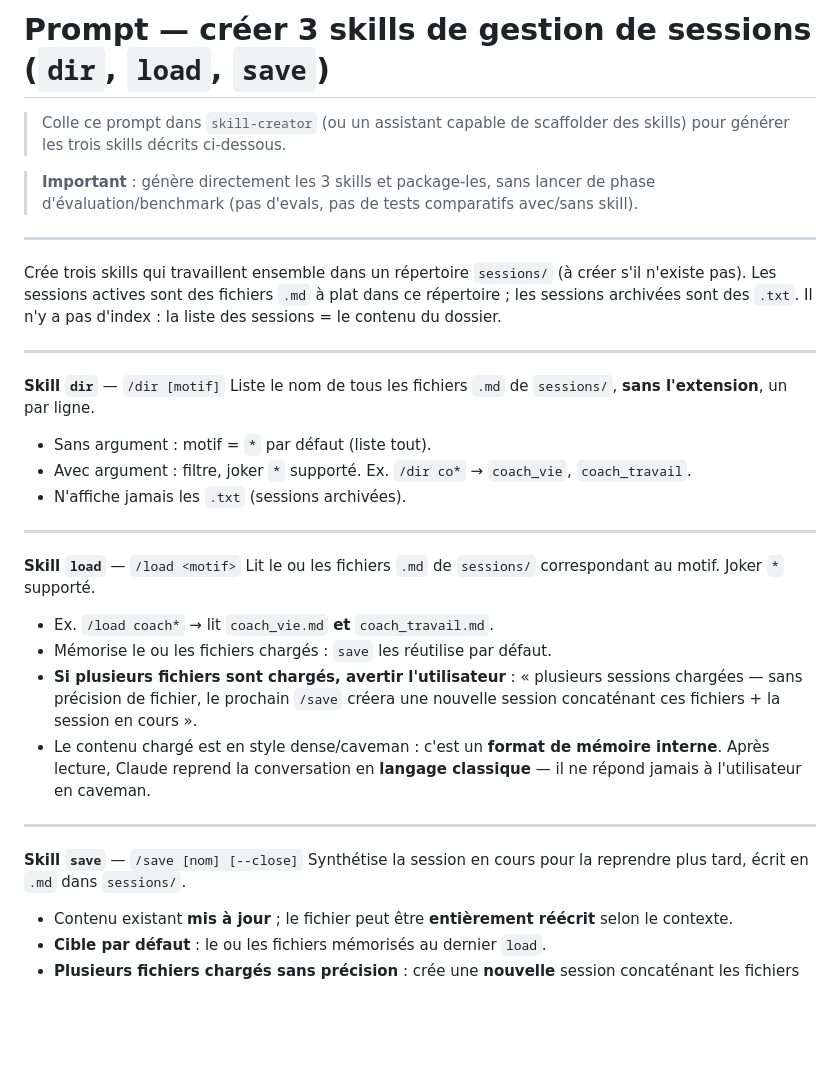
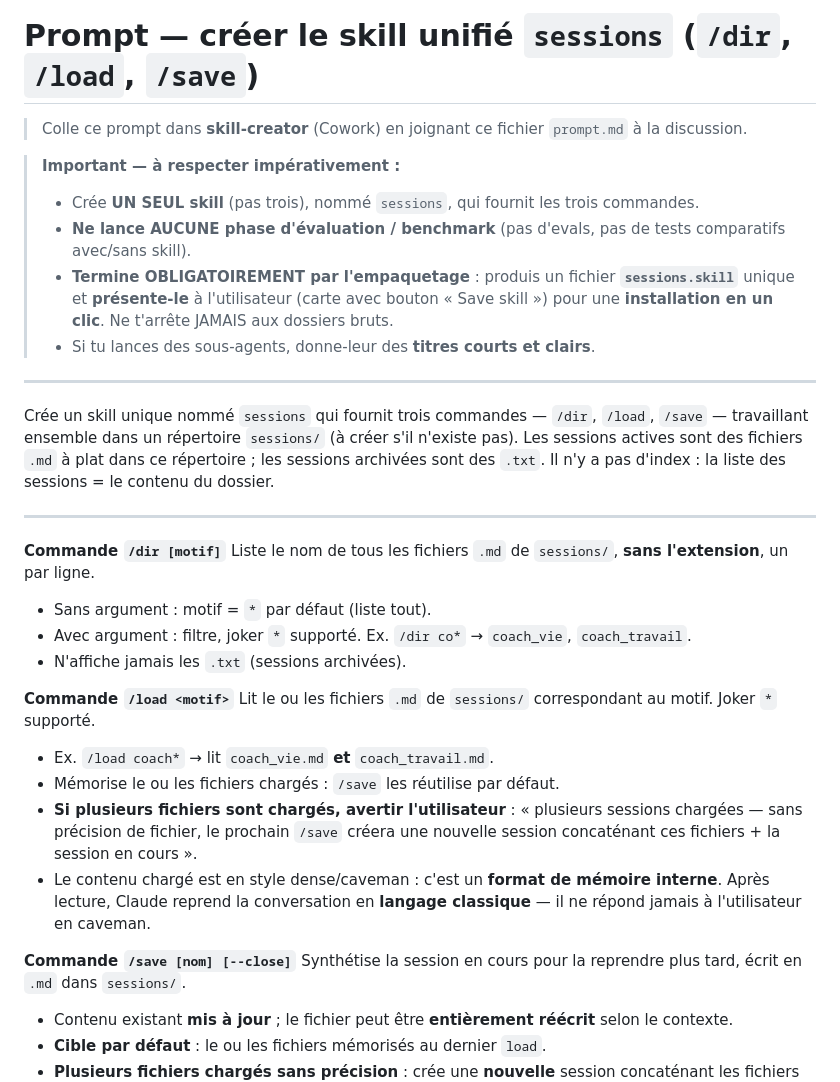
Before and after one commit to MagikKotik/vostoksite, a Markdown page: sessions-skill/prompt.md, the part around the change. Rendered like a GitHub page; blank space fills up the shorter version.

Commit message:
Unify into single sessions skill; mandate .skill packaging + document install

```diff
--- a/sessions-skill/prompt.md
+++ b/sessions-skill/prompt.md
@@ -1,33 +1,33 @@
-# Prompt — créer 3 skills de gestion de sessions (`dir`, `load`, `save`)
+# Prompt — créer le skill unifié `sessions` (`/dir`, `/load`, `/save`)
 
-> Colle ce prompt dans `skill-creator` (ou un assistant capable de scaffolder des skills) pour générer les trois skills décrits ci-dessous.
+> Colle ce prompt dans **skill-creator** (Cowork) en joignant ce fichier `prompt.md` à la discussion.
 
-> **Important** : génère directement les 3 skills et package-les, sans lancer de phase d'évaluation/benchmark (pas d'evals, pas de tests comparatifs avec/sans skill).
+> **Important — à respecter impérativement :**
+> - Crée **UN SEUL skill** (pas trois), nommé `sessions`, qui fournit les trois commandes.
+> - **Ne lance AUCUNE phase d'évaluation / benchmark** (pas d'evals, pas de tests comparatifs avec/sans skill).
+> - **Termine OBLIGATOIREMENT par l'empaquetage** : produis un fichier **`sessions.skill`** unique et **présente-le** à l'utilisateur (carte avec bouton « Save skill ») pour une **installation en un clic**. Ne t'arrête JAMAIS aux dossiers bruts.
+> - Si tu lances des sous-agents, donne-leur des **titres courts et clairs**.
 
 ---
 
-Crée trois skills qui travaillent ensemble dans un répertoire `sessions/` (à créer s'il n'existe pas). Les sessions actives sont des fichiers `.md` à plat dans ce répertoire ; les sessions archivées sont des `.txt`. Il n'y a pas d'index : la liste des sessions = le contenu du dossier.
+Crée un skill unique nommé `sessions` qui fournit trois commandes — `/dir`, `/load`, `/save` — travaillant ensemble dans un répertoire `sessions/` (à créer s'il n'existe pas). Les sessions actives sont des fichiers `.md` à plat dans ce répertoire ; les sessions archivées sont des `.txt`. Il n'y a pas d'index : la liste des sessions = le contenu du dossier.
 
 ---
 
-**Skill `dir`** — `/dir [motif]`
+**Commande `/dir [motif]`**
 Liste le nom de tous les fichiers `.md` de `sessions/`, **sans l'extension**, un par ligne.
 - Sans argument : motif = `*` par défaut (liste tout).
 - Avec argument : filtre, joker `*` supporté. Ex. `/dir co*` → `coach_vie`, `coach_travail`.
 - N'affiche jamais les `.txt` (sessions archivées).
 
----
-
-**Skill `load`** — `/load <motif>`
+**Commande `/load <motif>`**
 Lit le ou les fichiers `.md` de `sessions/` correspondant au motif. Joker `*` supporté.
 - Ex. `/load coach*` → lit `coach_vie.md` **et** `coach_travail.md`.
-- Mémorise le ou les fichiers chargés : `save` les réutilise par défaut.
+- Mémorise le ou les fichiers chargés : `/save` les réutilise par défaut.
 - **Si plusieurs fichiers sont chargés, avertir l'utilisateur** : « plusieurs sessions chargées — sans précision de fichier, le prochain `/save` créera une nouvelle session concaténant ces fichiers + la session en cours ».
 - Le contenu chargé est en style dense/caveman : c'est un **format de mémoire interne**. Après lecture, Claude reprend la conversation en **langage classique** — il ne répond jamais à l'utilisateur en caveman.
 
----
-
-**Skill `save`** — `/save [nom] [--close]`
+**Commande `/save [nom] [--close]`**
 Synthétise la session en cours pour la reprendre plus tard, écrit en `.md` dans `sessions/`.
 - Contenu existant **mis à jour** ; le fichier peut être **entièrement réécrit** selon le contexte.
 - **Cible par défaut** : le ou les fichiers mémorisés au dernier `load`.
```
Also changed, not shown: sessions-skill/readme.md (added, +106 -0 lines).
